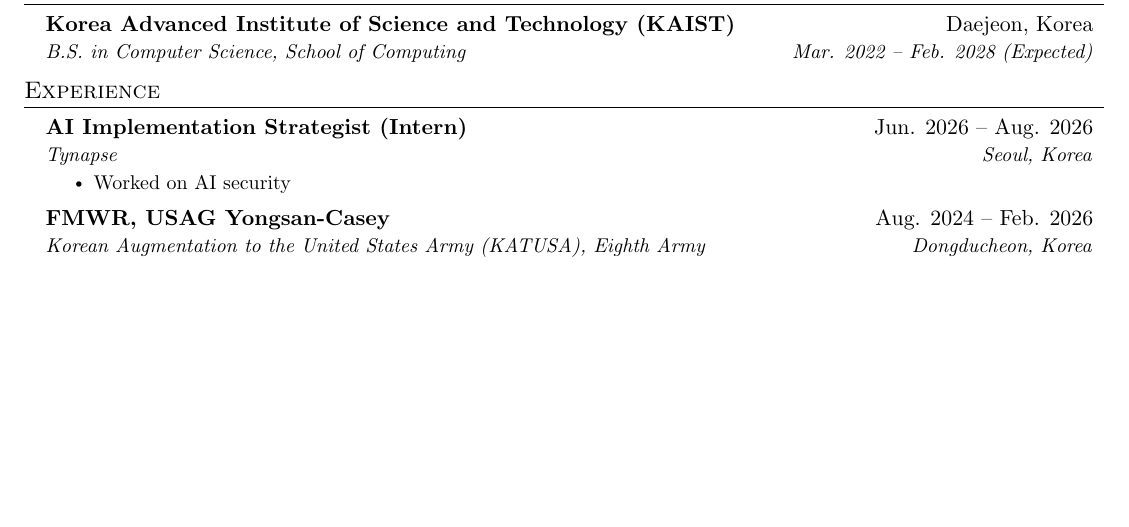
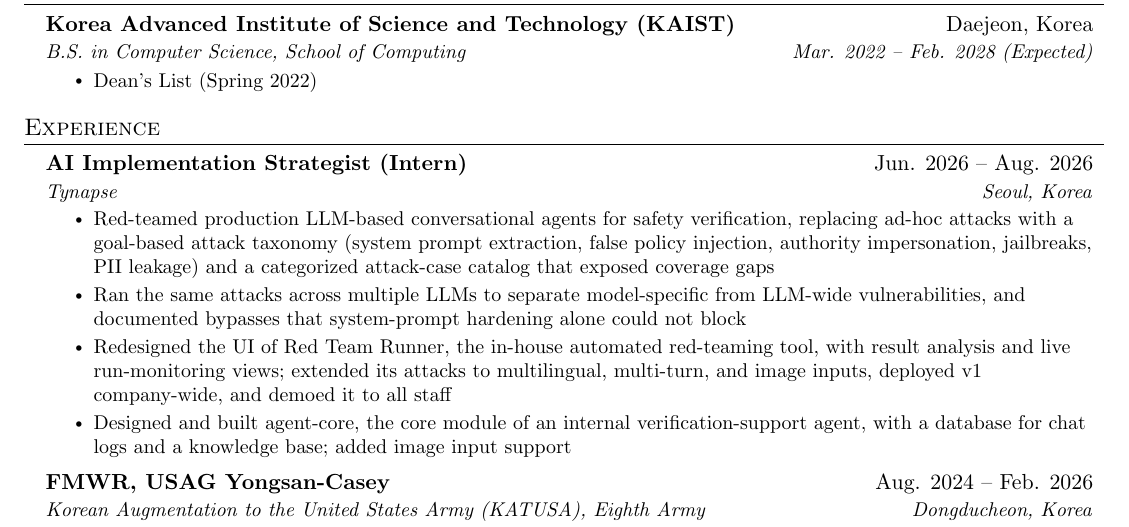
Before and after one commit to jkkms/jkkms, a LaTeX CV (CV.tex): part of the page, cut so that both start at the same text, the shorter picture padded with empty space. Compiled offline with pdfLaTeX.

Commit message:
CV: detail Tynapse internship, add Dean's List
Co-Authored-By: Claude Opus 5.5 <noreply@anthropic.com>

```diff
--- a/CV.tex
+++ b/CV.tex
@@ -126,6 +126,9 @@
     \resumeSubheading
       {Korea Advanced Institute of Science and Technology (KAIST)}{Daejeon, Korea}
       {B.S. in Computer Science, School of Computing}{Mar. 2022 -- Feb. 2028 (Expected)}
+      \resumeItemListStart
+        \resumeItem{Dean's List (Spring 2022)}
+      \resumeItemListEnd
   \resumeSubHeadingListEnd
 
 
@@ -137,7 +140,10 @@
       {AI Implementation Strategist (Intern)}{Jun. 2026 -- Aug. 2026}
       {Tynapse}{Seoul, Korea}
       \resumeItemListStart
-        \resumeItem{Worked on AI security}
+        \resumeItem{Red-teamed production LLM-based conversational agents for safety verification, replacing ad-hoc attacks with a goal-based attack taxonomy (system prompt extraction, false policy injection, authority impersonation, jailbreaks, PII leakage) and a categorized attack-case catalog that exposed coverage gaps}
+        \resumeItem{Ran the same attacks across multiple LLMs to separate model-specific from LLM-wide vulnerabilities, and documented bypasses that system-prompt hardening alone could not block}
+        \resumeItem{Redesigned the UI of Red Team Runner, the in-house automated red-teaming tool, with result analysis and live run-monitoring views; extended its attacks to multilingual, multi-turn, and image inputs, deployed v1 company-wide, and demoed it to all staff}
+        \resumeItem{Designed and built agent-core, the core module of an internal verification-support agent, with a database for chat logs and a knowledge base; added image input support}
       \resumeItemListEnd
 
     \resumeSubheading
```
Also changed, not shown: CV.pdf.
